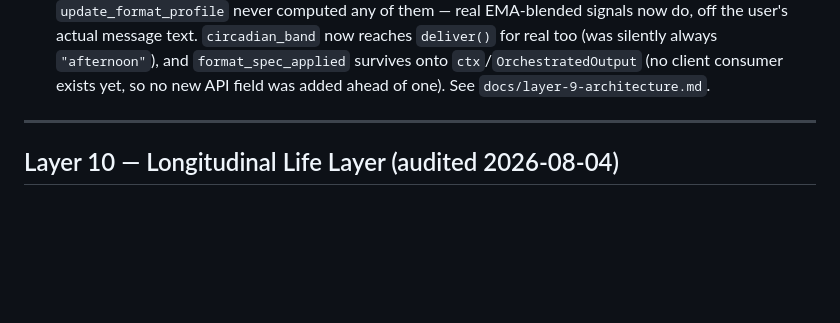
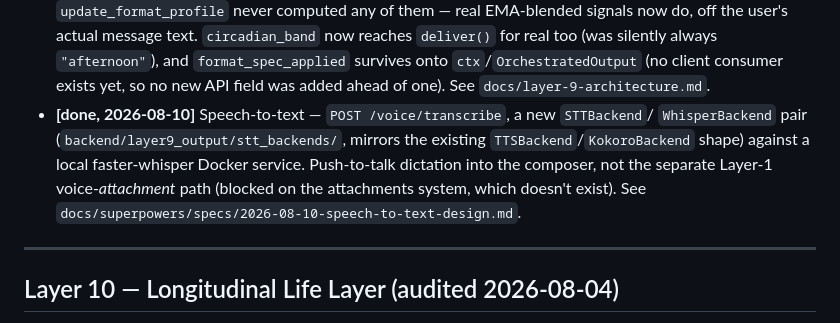
Before and after one commit to varunaditya27/nova-ai, a Markdown page: docs/POLISH_BACKLOG.md, the part around the change. Drawn GitHub-style; blank space fills up the shorter version.

Commit message:
Mark speech-to-text deferred-work item done

```diff
--- a/docs/POLISH_BACKLOG.md
+++ b/docs/POLISH_BACKLOG.md
@@ -515,6 +515,12 @@ Module itself is clean (99/99 tests). Two real bugs fixed this phase — see
   for real too (was silently always `"afternoon"`), and `format_spec_applied` survives onto
   `ctx`/`OrchestratedOutput` (no client consumer exists yet, so no new API field was added ahead
   of one). See `docs/layer-9-architecture.md`.
+- **[done, 2026-08-10]** Speech-to-text — `POST /voice/transcribe`, a new `STTBackend`/
+  `WhisperBackend` pair (`backend/layer9_output/stt_backends/`, mirrors the existing
+  `TTSBackend`/`KokoroBackend` shape) against a local faster-whisper Docker service. Push-to-talk
+  dictation into the composer, not the separate Layer-1 voice-*attachment* path (blocked on the
+  attachments system, which doesn't exist). See
+  `docs/superpowers/specs/2026-08-10-speech-to-text-design.md`.
 
 ---
 
```
Also changed, not shown: frontend/DEFERRED_WORK.md (+7 -2 lines).
